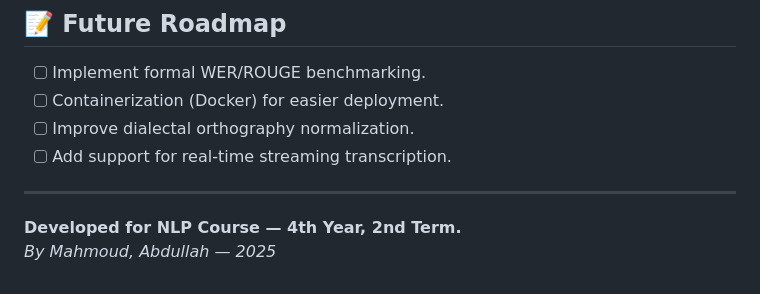
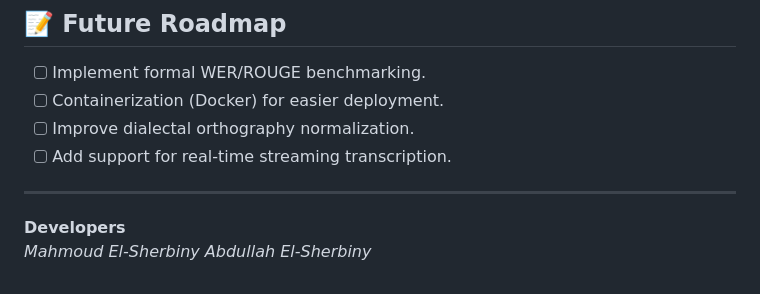
Before and after one commit to Mahmoud2592004/Audio-Retrieval, a Markdown page: README.md, the part around the change. GitHub-like rendering.

```diff
--- a/README.md
+++ b/README.md
@@ -135,5 +135,6 @@ Project-2-Audio/
 
 ---
 
-**Developed for NLP Course — 4th Year, 2nd Term.**
-*By Mahmoud, Abdullah — 2025*
+**Developers**
+*Mahmoud El-Sherbiny*
+*Abdullah El-Sherbiny*
```
